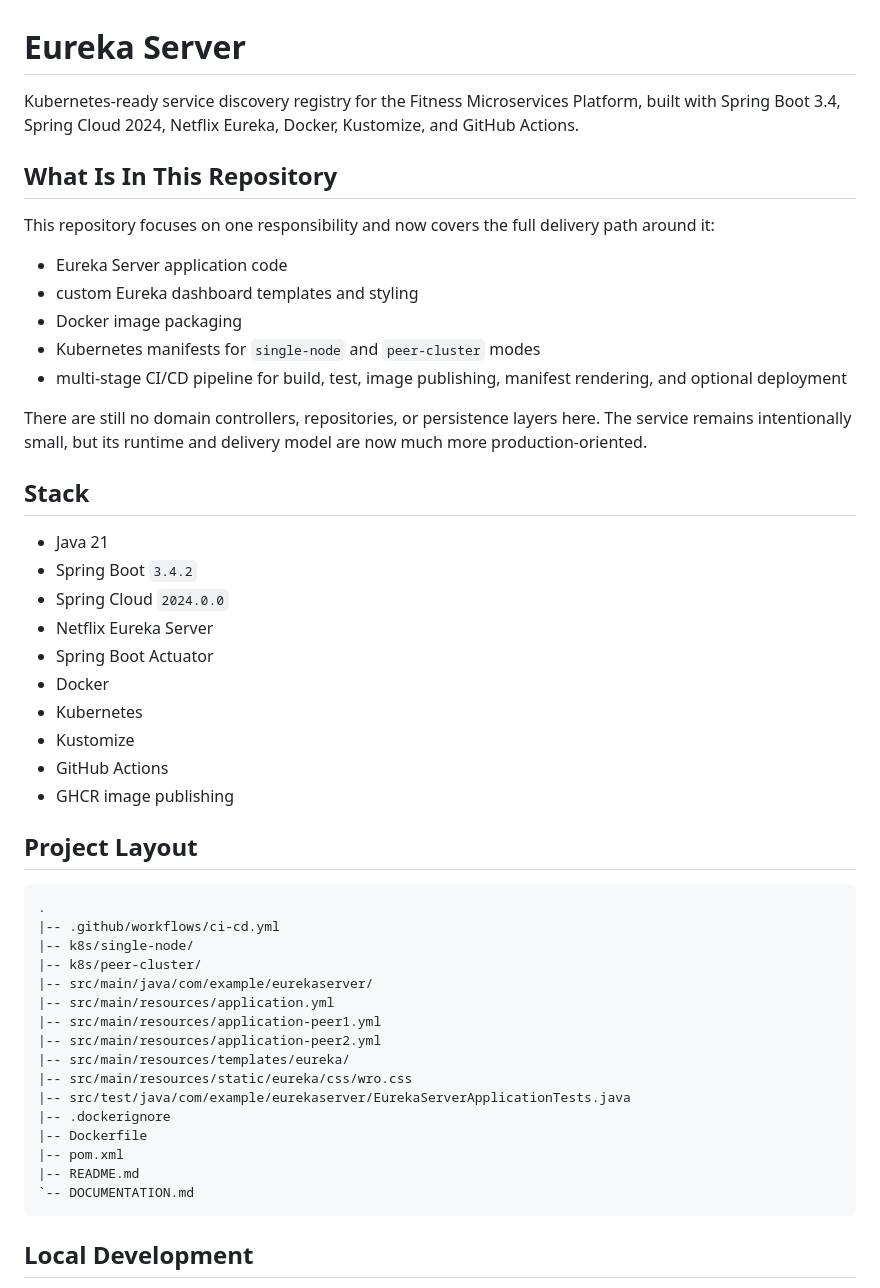
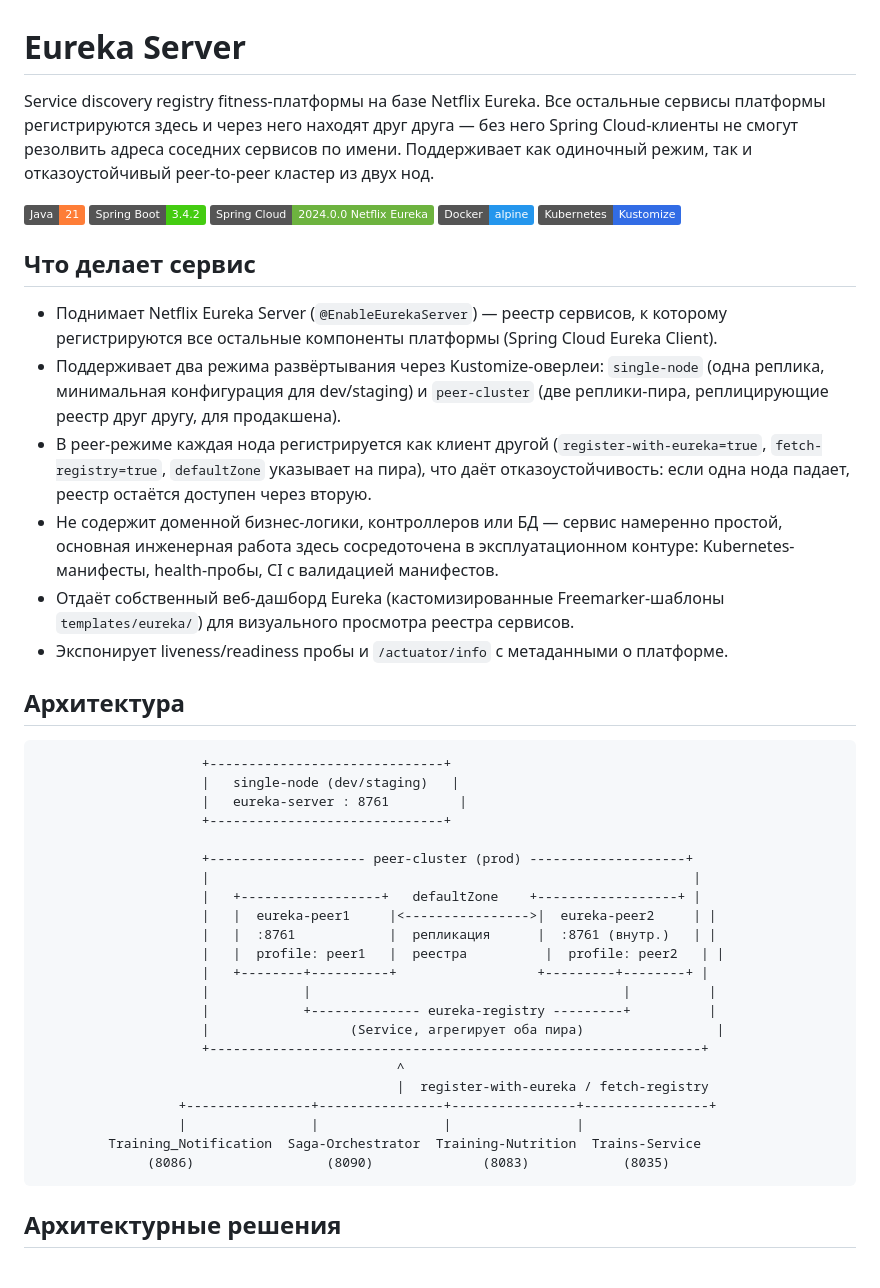
Before and after one commit to Maru3022/Eureka-server, a Markdown page: README.md, the part around one of its changes. Drawn GitHub-style; badges without logos.

````diff
--- a/README.md
+++ b/README.md
@@ -1,52 +1,48 @@
 # Eureka Server
 
-Kubernetes-ready service discovery registry for the Fitness Microservices Platform, built with Spring Boot 3.4, Spring Cloud 2024, Netflix Eureka, Docker, Kustomize, and GitHub Actions.
+Service discovery registry fitness-платформы на базе Netflix Eureka. Все остальные сервисы платформы регистрируются здесь и через него находят друг друга — без него Spring Cloud-клиенты не смогут резолвить адреса соседних сервисов по имени. Поддерживает как одиночный режим, так и отказоустойчивый peer-to-peer кластер из двух нод.
 
-## What Is In This Repository
+![Java](https://img.shields.io/badge/Java-21-orange?logo=openjdk)
+![Spring Boot](https://img.shields.io/badge/Spring%20Boot-3.4.2-brightgreen?logo=springboot)
+![Spring Cloud](https://img.shields.io/badge/Spring%20Cloud-2024.0.0%20Netflix%20Eureka-6DB33F?logo=spring)
+![Docker](https://img.shields.io/badge/Docker-alpine-2496ED?logo=docker)
+![Kubernetes](https://img.shields.io/badge/Kubernetes-Kustomize-326CE5?logo=kubernetes)
 
-This repository focuses on one responsibility and now covers the full delivery path around it:
+## Что делает сервис
 
-- Eureka Server application code
-- custom Eureka dashboard templates and styling
-- Docker image packaging
-- Kubernetes manifests for `single-node` and `peer-cluster` modes
-- multi-stage CI/CD pipeline for build, test, image publishing, manifest rendering, and optional deployment
+- Поднимает Netflix Eureka Server (`@EnableEurekaServer`) — реестр сервисов, к которому регистрируются все остальные компоненты платформы (Spring Cloud Eureka Client).
+- Поддерживает два режима развёртывания через Kustomize-оверлеи: `single-node` (одна реплика, минимальная конфигурация для dev/staging) и `peer-cluster` (две реплики-пира, реплицирующие реестр друг другу, для продакшена).
+- В peer-режиме каждая нода регистрируется как клиент другой (`register-with-eureka=true`, `fetch-registry=true`, `defaultZone` указывает на пира), что даёт отказоустойчивость: если одна нода падает, реестр остаётся доступен через вторую.
+- Не содержит доменной бизнес-логики, контроллеров или БД — сервис намеренно простой, основная инженерная работа здесь сосредоточена в эксплуатационном контуре: Kubernetes-манифесты, health-пробы, CI с валидацией манифестов.
+- Отдаёт собственный веб-дашборд Eureka (кастомизированные Freemarker-шаблоны `templates/eureka/`) для визуального просмотра реестра сервисов.
+- Экспонирует liveness/readiness пробы и `/actuator/info` с метаданными о платформе.
 
-There are still no domain controllers, repositories, or persistence layers here. The service remains intentionally small, but its runtime and delivery model are now much more production-oriented.
-
-## Stack
-
-- Java 21
-- Spring Boot `3.4.2`
-- Spring Cloud `2024.0.0`
-- Netflix Eureka Server
-- Spring Boot Actuator
-- Docker
-- Kubernetes
-- Kustomize
-- GitHub Actions
-- GHCR image publishing
-
-## Project Layout
+## Архитектура
 
 ```text
-.
-|-- .github/workflows/ci-cd.yml
-|-- k8s/single-node/
-|-- k8s/peer-cluster/
-|-- src/main/java/com/example/eurekaserver/
-|-- src/main/resources/application.yml
-|-- src/main/resources/application-peer1.yml
-|-- src/main/resources/application-peer2.yml
-|-- src/main/resources/templates/eureka/
-|-- src/main/resources/static/eureka/css/wro.css
-|-- src/test/java/com/example/eurekaserver/EurekaServerApplicationTests.java
-|-- .dockerignore
-|-- Dockerfile
-|-- pom.xml
-|-- README.md
-`-- DOCUMENTATION.md
+                     +------------------------------+
+                     |   single-node (dev/staging)   |
+                     |   eureka-server : 8761         |
+                     +------------------------------+
+
+                     +-------------------- peer-cluster (prod) --------------------+
+                     |                                                              |
+                     |   +------------------+   defaultZone    +------------------+ |
+                     |   |  eureka-peer1     |<---------------->|  eureka-peer2     | |
+                     |   |  :8761            |  репликация      |  :8761 (внутр.)   | |
+                     |   |  profile: peer1   |  реестра          |  profile: peer2   | |
+                     |   +--------+----------+                  +---------+--------+ |
+                     |            |                                        |          |
+                     |            +-------------- eureka-registry ---------+          |
+                     |                  (Service, агрегирует оба пира)                 |
+                     +---------------------------------------------------------------+
+                                              ^
+                                              |  register-with-eureka / fetch-registry
+                  +----------------+----------------+----------------+----------------+
+                  |                |                |                |
+         Training_Notification  Saga-Orchestrator  Training-Nutrition  Trains-Service
+              (8086)                 (8090)              (8083)            (8035)
 ```
 
-## Local Development
+## Архитектурные решения
 
````
Also changed, not shown: other parts of README.md (+55 -121 lines).
